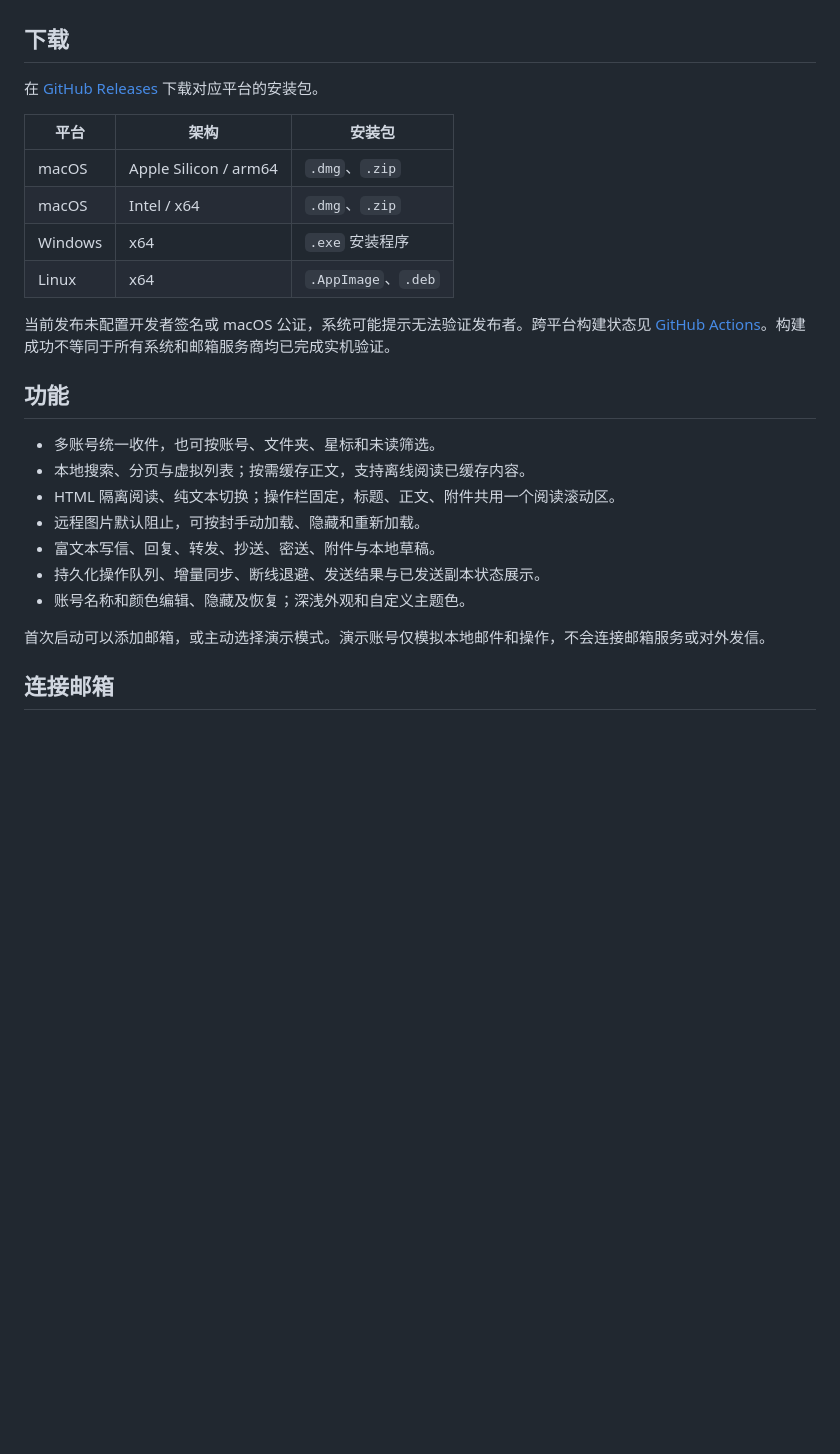
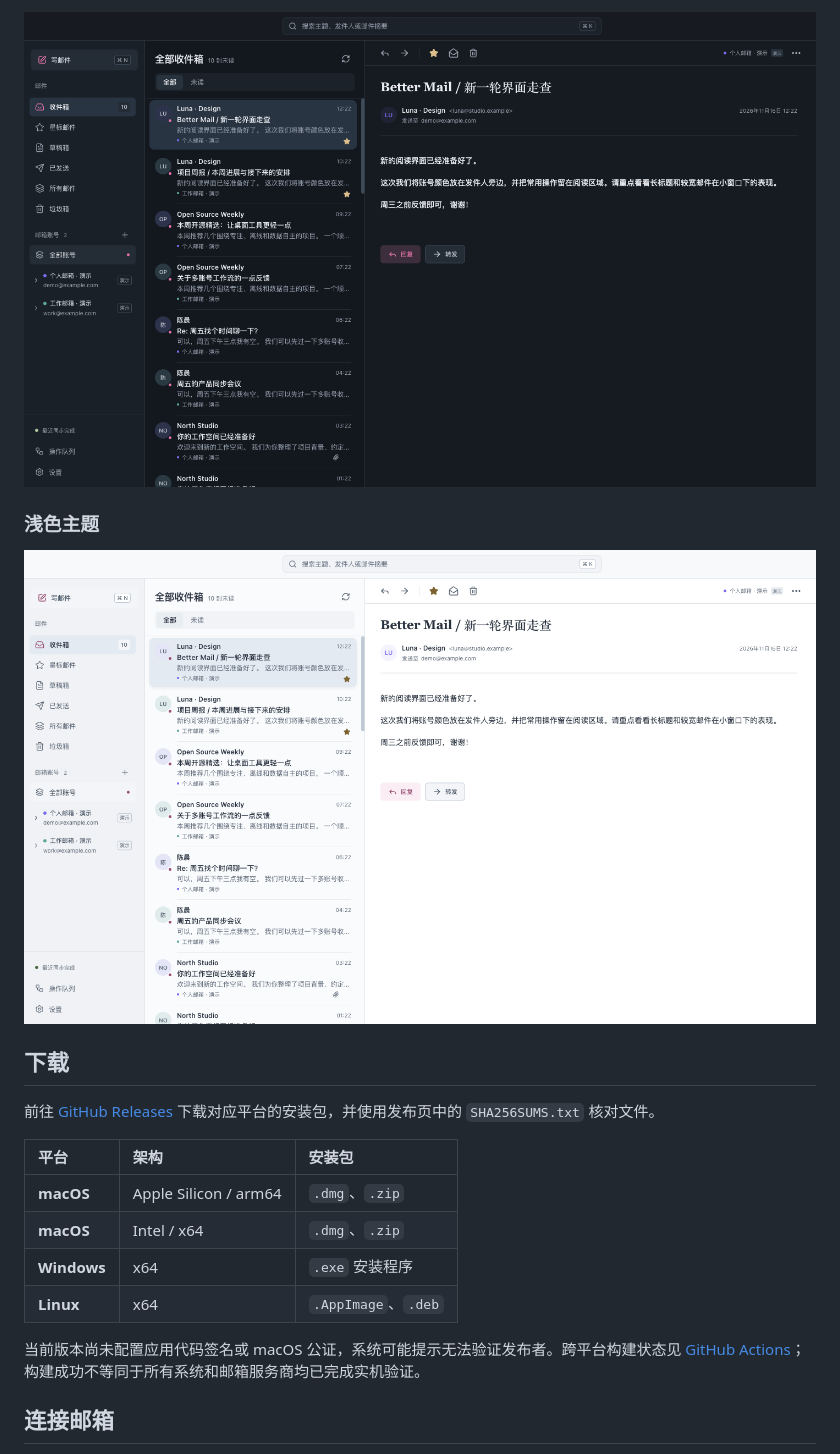
Before and after one commit to liwenka1/better-mail, a Markdown page: README.md, the part around one of its changes. Rendered like a GitHub page; pictures changed too: resources/screenshots/mail-dark.png (added), resources/screenshots/mail-light.png (added); blank space fills up the shorter version.

```diff
--- a/README.md
+++ b/README.md
@@ -4,28 +64,21 @@
+<img src="resources/screenshots/mail-dark.png" alt="Better Mail 深色主题：统一收件箱与邮件阅读" width="1440">
+
+### 浅色主题
+
+<img src="resources/screenshots/mail-light.png" alt="Better Mail 浅色主题：统一收件箱与邮件阅读" width="1440">
 
 ## 下载
 
-在 [GitHub Releases](https://github.com/liwenka1/better-mail/releases) 下载对应平台的安装包。
+前往 [GitHub Releases](https://github.com/liwenka1/better-mail/releases) 下载对应平台的安装包，并使用发布页中的 `SHA256SUMS.txt` 核对文件。
 
-| 平台    | 架构                  | 安装包              |
-| ------- | --------------------- | ------------------- |
-| macOS   | Apple Silicon / arm64 | `.dmg`、`.zip`      |
-| macOS   | Intel / x64           | `.dmg`、`.zip`      |
-| Windows | x64                   | `.exe` 安装程序     |
-| Linux   | x64                   | `.AppImage`、`.deb` |
+| 平台        | 架构                  | 安装包              |
+| :---------- | :-------------------- | :------------------ |
+| **macOS**   | Apple Silicon / arm64 | `.dmg`、`.zip`      |
+| **macOS**   | Intel / x64           | `.dmg`、`.zip`      |
+| **Windows** | x64                   | `.exe` 安装程序     |
+| **Linux**   | x64                   | `.AppImage`、`.deb` |
 
-当前发布未配置开发者签名或 macOS 公证，系统可能提示无法验证发布者。跨平台构建状态见 [GitHub Actions](https://github.com/liwenka1/better-mail/actions/workflows/ci.yml)。构建成功不等同于所有系统和邮箱服务商均已完成实机验证。
-
-## 功能
-
-- 多账号统一收件，也可按账号、文件夹、星标和未读筛选。
-- 本地搜索、分页与虚拟列表；按需缓存正文，支持离线阅读已缓存内容。
-- HTML 隔离阅读、纯文本切换；操作栏固定，标题、正文、附件共用一个阅读滚动区。
-- 远程图片默认阻止，可按封手动加载、隐藏和重新加载。
-- 富文本写信、回复、转发、抄送、密送、附件与本地草稿。
-- 持久化操作队列、增量同步、断线退避、发送结果与已发送副本状态展示。
-- 账号名称和颜色编辑、隐藏及恢复；深浅外观和自定义主题色。
-
-首次启动可以添加邮箱，或主动选择演示模式。演示账号仅模拟本地邮件和操作，不会连接邮箱服务或对外发信。
+当前版本尚未配置应用代码签名或 macOS 公证，系统可能提示无法验证发布者。跨平台构建状态见 [GitHub Actions](https://github.com/liwenka1/better-mail/actions/workflows/ci.yml)；构建成功不等同于所有系统和邮箱服务商均已完成实机验证。
 
 ## 连接邮箱
 
```
Also changed, not shown: other parts of README.md (+135 -36 lines), 11 other files.
